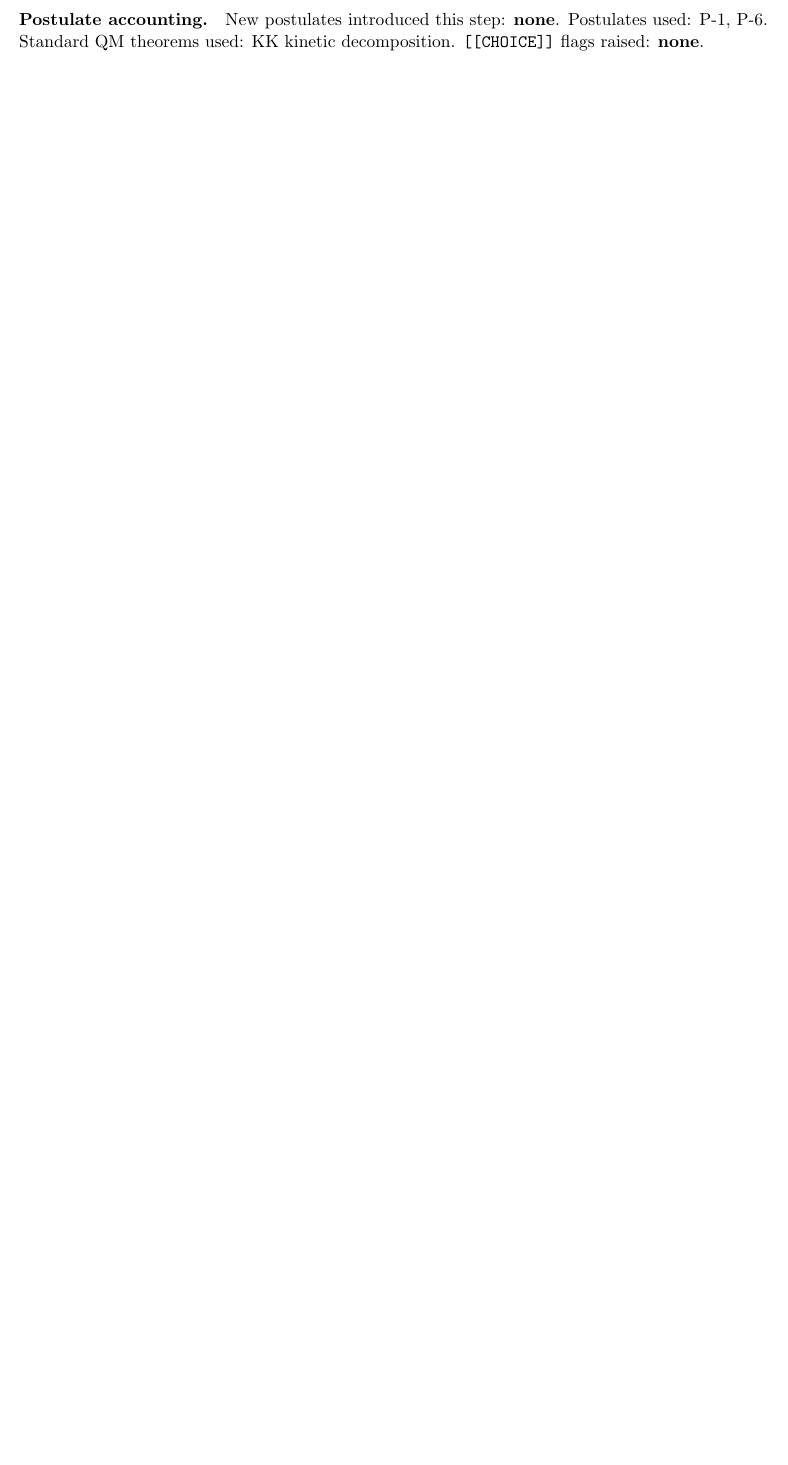
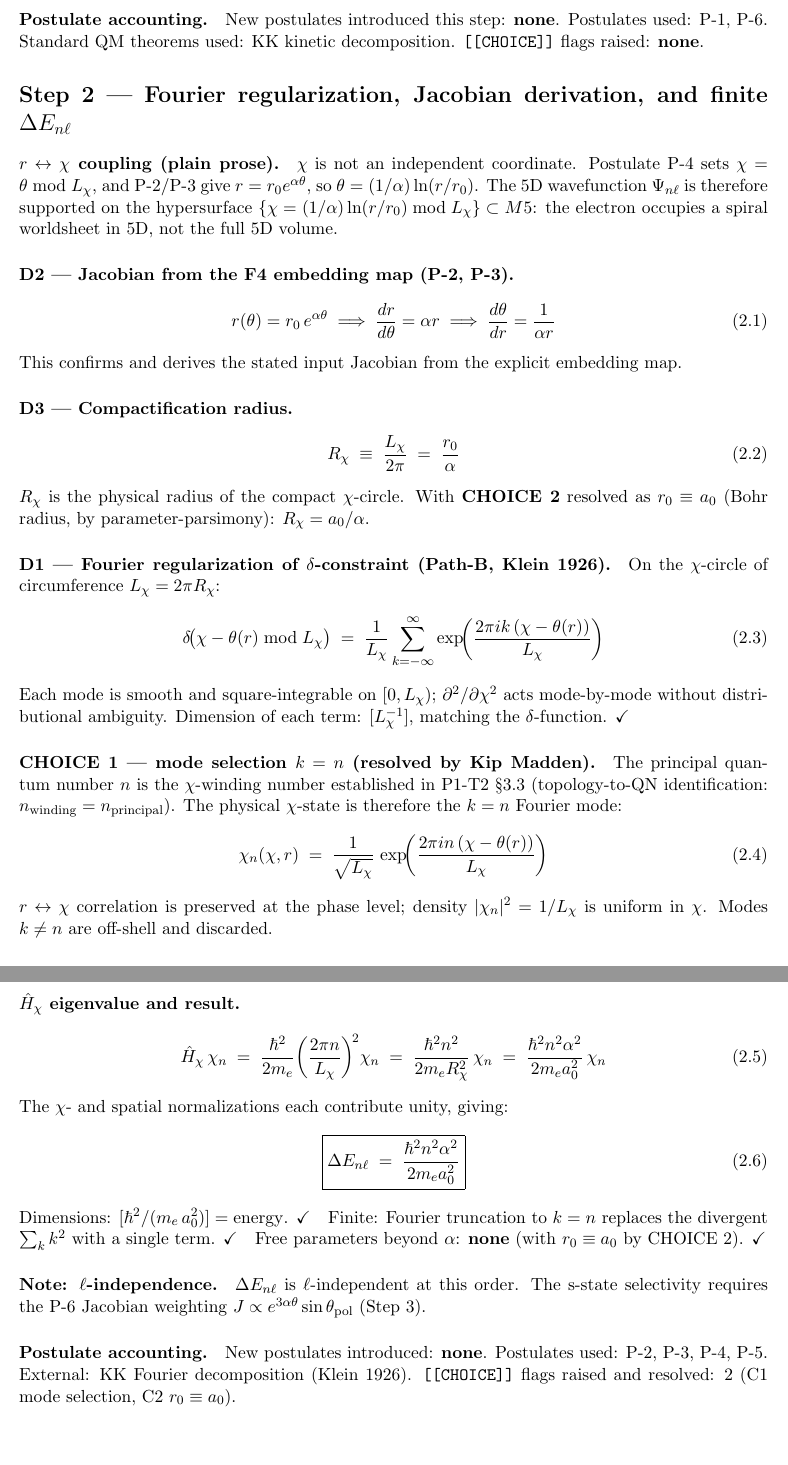
Before and after one commit to kipmadden/1-PRISM-BASE, a LaTeX document (working_dir/derivations/P1-T3_s_state_correction.tex): part of page 2 of 2 before the commit and two parts of pages 2 and 3 of 3 after it, the two joined at a grey line, cut so that both start at the same text, the shorter picture padded with empty space. Compiled offline with pdfLaTeX.

Commit message:
P1-T3 Step 2 ACCEPT: Fourier regularization, r₀≡a₀, advance Step 3 warning

```diff
--- a/working_dir/derivations/P1-T3_s_state_correction.tex
+++ b/working_dir/derivations/P1-T3_s_state_correction.tex
@@ -85,4 +85,85 @@ interpretation accepted in P1-T2 \S3.5) so the derivative is taken on smooth mod
 Postulates used: P-1, P-6. Standard QM theorems used: KK kinetic decomposition.
 \texttt{[[CHOICE]]} flags raised: \textbf{none}.
 
+\section*{Step 2 --- Fourier regularization, Jacobian derivation, and finite $\Delta E_{n\ell}$}
+
+\paragraph{$r\leftrightarrow\chi$ coupling (plain prose).}
+$\chi$ is not an independent coordinate. Postulate P-4 sets $\chi = \theta \bmod \Lchi$, and P-2/P-3
+give $r = r_0 e^{\alpha\theta}$, so $\theta = (1/\alpha)\ln(r/r_0)$.  The 5D wavefunction $\Psi_{n\ell}$
+is therefore supported on the hypersurface $\{\chi = (1/\alpha)\ln(r/r_0)\bmod\Lchi\} \subset M5$:
+the electron occupies a spiral worldsheet in 5D, not the full 5D volume.
+
+\paragraph{D2 — Jacobian from the F4 embedding map (P-2, P-3).}
+\begin{equation}
+  r(\theta) = r_0\,e^{\alpha\theta}
+  \;\Longrightarrow\;
+  \frac{dr}{d\theta} = \alpha r
+  \;\Longrightarrow\;
+  \frac{d\theta}{dr} = \frac{1}{\alpha r}
+  \tag{2.1}
+\end{equation}
+This confirms and derives the stated input Jacobian from the explicit embedding map.
+
+\paragraph{D3 — Compactification radius.}
+\begin{equation}
+  R_\chi \;\equiv\; \frac{\Lchi}{2\pi} \;=\; \frac{r_0}{\alpha}
+  \tag{2.2}
+\end{equation}
+$R_\chi$ is the physical radius of the compact $\chi$-circle.
+With \textbf{CHOICE 2} resolved as $r_0 \equiv a_0$ (Bohr radius, by parameter-parsimony):
+$R_\chi = a_0/\alpha$.
+
+\paragraph{D1 — Fourier regularization of $\delta$-constraint (Path-B, Klein 1926).}
+On the $\chi$-circle of circumference $\Lchi = 2\pi R_\chi$:
+\begin{equation}
+  \delta\!\bigl(\chi - \theta(r)\bmod\Lchi\bigr)
+  \;=\; \frac{1}{\Lchi}\sum_{k=-\infty}^{\infty}
+        \exp\!\!\left(\frac{2\pi i k\,(\chi-\theta(r))}{\Lchi}\right)
+  \tag{2.3}
+\end{equation}
+Each mode is smooth and square-integrable on $[0,\Lchi)$; $\partial^2/\partial\chi^2$ acts
+mode-by-mode without distributional ambiguity.  Dimension of each term: $[\Lchi^{-1}]$, matching
+the $\delta$-function. \checkmark
+
+\paragraph{CHOICE 1 — mode selection $k=n$ (resolved by Kip Madden).}
+The principal quantum number $n$ is the $\chi$-winding number established in P1-T2 \S3.3
+(topology-to-QN identification: $n_{\mathrm{winding}} = n_{\mathrm{principal}}$).
+The physical $\chi$-state is therefore the $k=n$ Fourier mode:
+\begin{equation}
+  \chi_n(\chi,r) \;=\; \frac{1}{\sqrt{\Lchi}}\,
+    \exp\!\!\left(\frac{2\pi i n\,(\chi-\theta(r))}{\Lchi}\right)
+  \tag{2.4}
+\end{equation}
+$r\leftrightarrow\chi$ correlation is preserved at the phase level; density
+$|\chi_n|^2 = 1/\Lchi$ is uniform in $\chi$. Modes $k\ne n$ are off-shell and discarded.
+
+\paragraph{$\hat{H}_\chi$ eigenvalue and result.}
+\begin{equation}
+  \hat{H}_\chi\,\chi_n
+  \;=\; \frac{\hbar^2}{2\me}\!\left(\frac{2\pi n}{\Lchi}\right)^{\!2}\!\chi_n
+  \;=\; \frac{\hbar^2 n^2}{2\me R_\chi^2}\,\chi_n
+  \;=\; \frac{\hbar^2 n^2\alpha^2}{2\me a_0^2}\,\chi_n
+  \tag{2.5}
+\end{equation}
+The $\chi$- and spatial normalizations each contribute unity, giving:
+\begin{equation}
+  \boxed{\Delta E_{n\ell}
+  \;=\; \frac{\hbar^2 n^2\alpha^2}{2\me a_0^2}}
+  \tag{2.6}
+\end{equation}
+Dimensions: $[\hbar^2/(m_e\,a_0^2)] = \mathrm{energy}$. \checkmark\quad
+Finite: Fourier truncation to $k=n$ replaces the divergent $\sum_k k^2$ with a single term. \checkmark\quad
+Free parameters beyond $\alpha$: \textbf{none} (with $r_0\equiv a_0$ by CHOICE 2). \checkmark
+
+\paragraph{Note: $\ell$-independence.}
+$\Delta E_{n\ell}$ is $\ell$-independent at this order.
+The s-state selectivity requires the P-6 Jacobian weighting
+$J\propto e^{3\alpha\theta}\sin\theta_{\mathrm{pol}}$ (Step 3).
+
+\paragraph{Postulate accounting.}
+New postulates introduced: \textbf{none}.
+Postulates used: P-2, P-3, P-4, P-5.
+External: KK Fourier decomposition (Klein 1926).
+\texttt{[[CHOICE]]} flags raised and resolved: 2 (C1 mode selection, C2 $r_0\equiv a_0$).
+
 \end{document}
```
Also changed, not shown: working_dir/derivations/derivation_log.md (+3 -0 lines), 2 other files.
